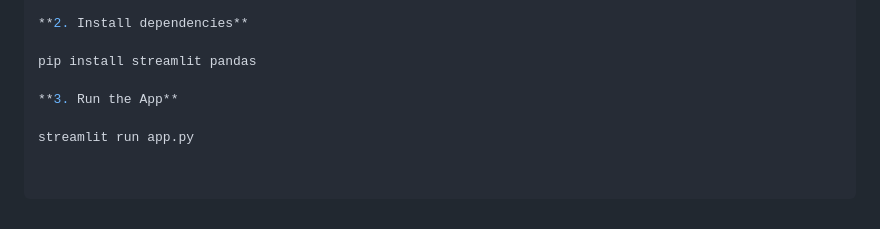
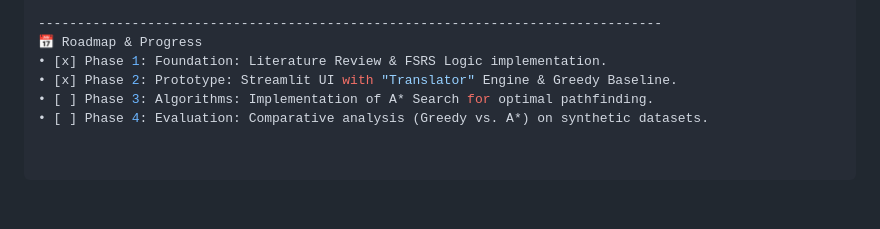
Before and after one commit to emanuelefrancescorestivo/Constrained-Path-Scheduler, a Markdown page: README.md, the part around the change printed below. Drawn GitHub-style.

```diff
--- a/README.md
+++ b/README.md
@@ -57,8 +71,7 @@ cd Constrained-Path-Scheduler
 
-**2. Install dependencies**
-
-pip install streamlit pandas
-
-**3. Run the App**
-
-streamlit run app.py
+--------------------------------------------------------------------------------
+📅 Roadmap & Progress
+• [x] Phase 1: Foundation: Literature Review & FSRS Logic implementation.
+• [x] Phase 2: Prototype: Streamlit UI with "Translator" Engine & Greedy Baseline.
+• [ ] Phase 3: Algorithms: Implementation of A* Search for optimal pathfinding.
+• [ ] Phase 4: Evaluation: Comparative analysis (Greedy vs. A*) on synthetic datasets.
```
Also changed, not shown: other parts of README.md (+34 -20 lines).
